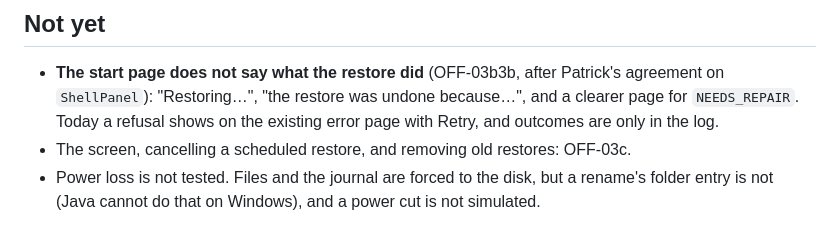
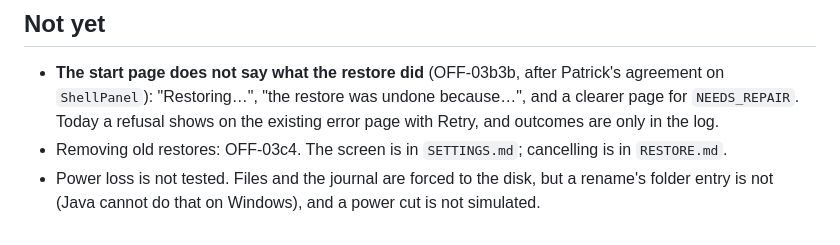
Before and after one commit to boscopatrick907-coder/sji-innova, a Markdown page: docs/desktop/RESTORE_RUN.md, the part around the change. Rendered like a GitHub page.

```diff
--- a/docs/desktop/RESTORE_RUN.md
+++ b/docs/desktop/RESTORE_RUN.md
@@ -138,6 +138,6 @@ folder where a restore had moved it aside.
 - **The start page does not say what the restore did** (OFF-03b3b, after Patrick's agreement on
   `ShellPanel`): "Restoring…", "the restore was undone because…", and a clearer page for `NEEDS_REPAIR`.
   Today a refusal shows on the existing error page with Retry, and outcomes are only in the log.
-- The screen, cancelling a scheduled restore, and removing old restores: OFF-03c.
+- Removing old restores: OFF-03c4. The screen is in `SETTINGS.md`; cancelling is in `RESTORE.md`.
 - Power loss is not tested. Files and the journal are forced to the disk, but a rename's folder entry is
   not (Java cannot do that on Windows), and a power cut is not simulated.
```
Also changed, not shown: docs/desktop/BACKUP.md (+2 -1 lines), docs/desktop/RESTORE.md (+1 -1 lines), docs/desktop/SETTINGS.md (added, +125 -0 lines), docs/desktop/images/settings-1600-fr.png (added), docs/desktop/images/settings-960-fr.png (added), docs/desktop/images/settings-backup-refused.png (added), docs/desktop/images/settings-restore-other-shop.png (added).
